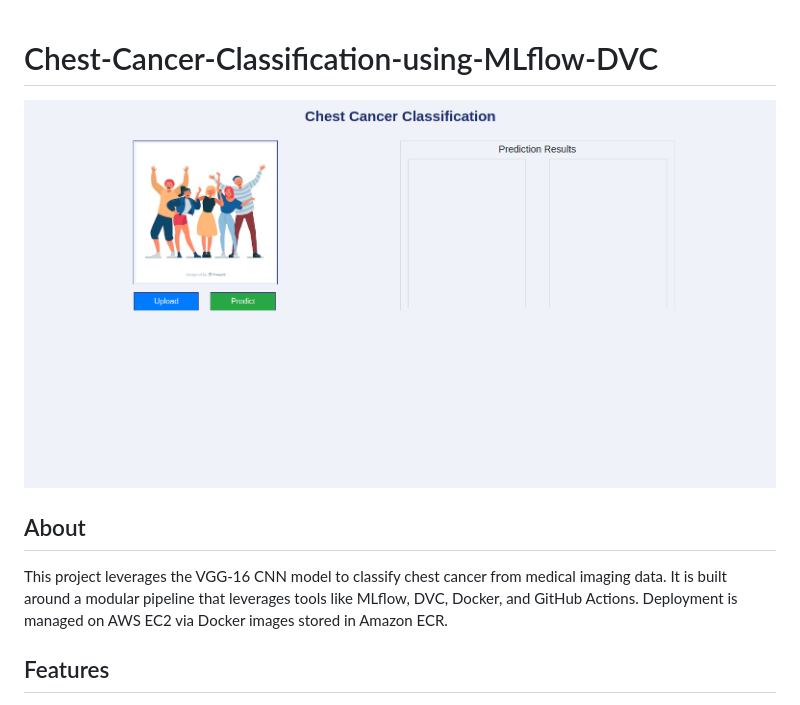
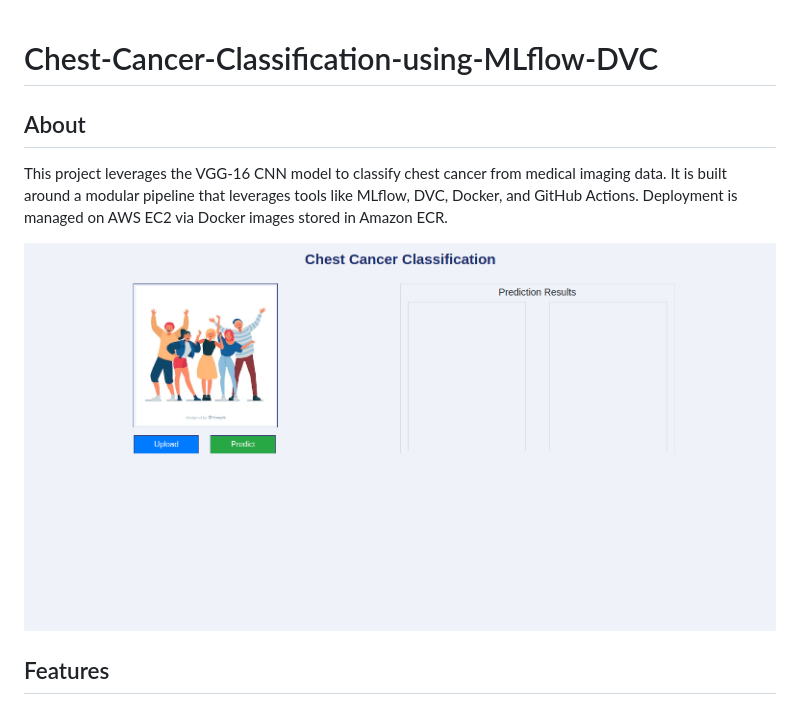
Before and after one commit to faridkhan5/Chest-Cancer-Classification-using-MLflow-DVC, a Markdown page: README.md, the part around the change. Drawn GitHub-style.

```diff
--- a/README.md
+++ b/README.md
@@ -1,8 +1,9 @@
 # Chest-Cancer-Classification-using-MLflow-DVC
-![website img](chest_cancer_website_img.png)
 
 ## About
 This project leverages the VGG-16 CNN model to classify chest cancer from medical imaging data. It is built around a modular pipeline that leverages tools like MLflow, DVC, Docker, and GitHub Actions. Deployment is managed on AWS EC2 via Docker images stored in Amazon ECR.
+
+![website img](chest_cancer_website_img.png)
 
 ## Features
 * Modular pipeline structure for scalability and maintainability.
```
